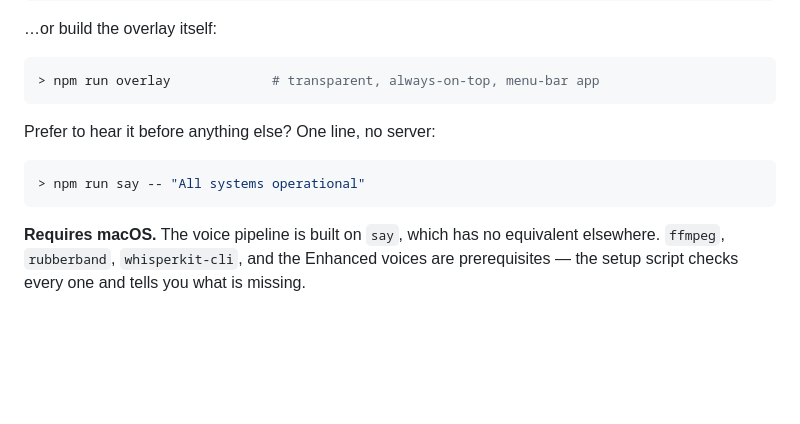
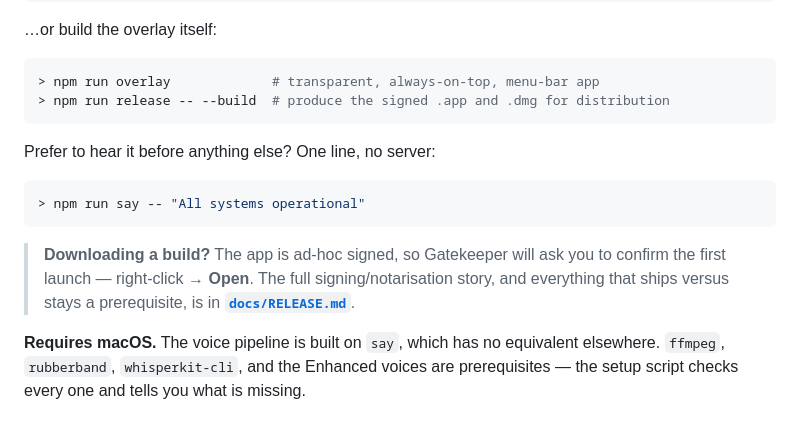
Before and after one commit to bmgoncu/WarmindRasputin, a Markdown page: README.md, the part around one of its changes. GitHub-like rendering; blank space fills up the shorter version.

````diff
--- a/README.md
+++ b/README.md
@@ -135,6 +155,7 @@ Then wake it:
 
 ```bash
 > npm run overlay             # transparent, always-on-top, menu-bar app
+> npm run release -- --build  # produce the signed .app and .dmg for distribution
 ```
 
 Prefer to hear it before anything else? One line, no server:
@@ -142,6 +163,10 @@ Prefer to hear it before anything else? One line, no server:
 ```bash
 > npm run say -- "All systems operational"
 ```
+
+> **Downloading a build?** The app is ad-hoc signed, so Gatekeeper will ask you to confirm the
+> first launch — right-click → **Open**. The full signing/notarisation story, and everything that
+> ships versus stays a prerequisite, is in **[`docs/RELEASE.md`](docs/RELEASE.md)**.
 
 **Requires macOS.** The voice pipeline is built on `say`, which has no equivalent elsewhere. `ffmpeg`,
 `rubberband`, `whisperkit-cli`, and the Enhanced voices are prerequisites — the setup script checks
````
Also changed, not shown: other parts of README.md (+31 -9 lines).
